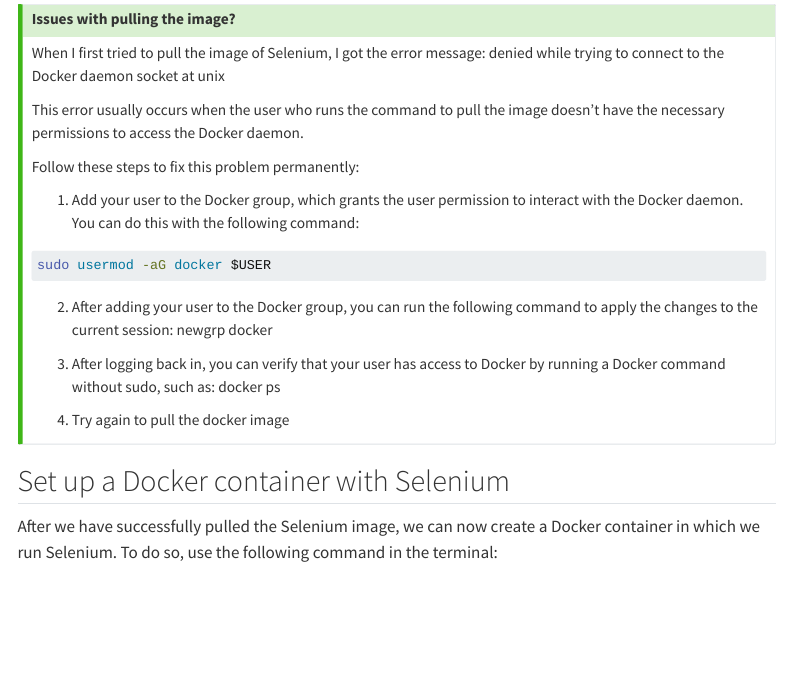
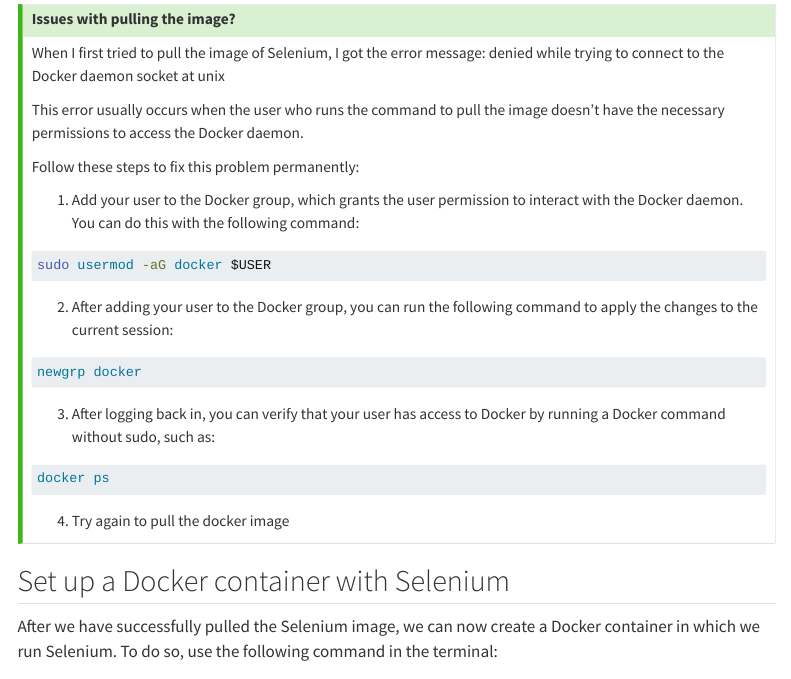
Before and after one commit to simjhe/simjhe.github.io, a Quarto document (blog/2024/scraping-tutorial/index.qmd): the page in a window 1100 px wide, from 900 px down. Rendered offline with R 4.5, knitr and Pandoc in place of Quarto, with nearby package versions; menus at the side of the page are left out; long lines of code are wrapped.

Commit message:
minor fixes in blog article 1

````diff
--- a/blog/2024/scraping-tutorial/index.qmd
+++ b/blog/2024/scraping-tutorial/index.qmd
@@ -60,9 +60,17 @@
 sudo usermod -aG docker $USER
 ```
 
-2.  After adding your user to the Docker group, you can run the following command to apply the changes to the current session: newgrp docker
+2.  After adding your user to the Docker group, you can run the following command to apply the changes to the current session:
 
-3.  After logging back in, you can verify that your user has access to Docker by running a Docker command without sudo, such as: docker ps
+```{bash}
+newgrp docker
+```
+
+3.  After logging back in, you can verify that your user has access to Docker by running a Docker command without sudo, such as:
+
+```{bash}
+docker ps
+```
 
 4.  Try again to pull the docker image
 :::
````
Also changed, not shown: docs/search.json, blog/2024/scraping-tutorial/index.qmd (2 more changed lines), 3 other files.
